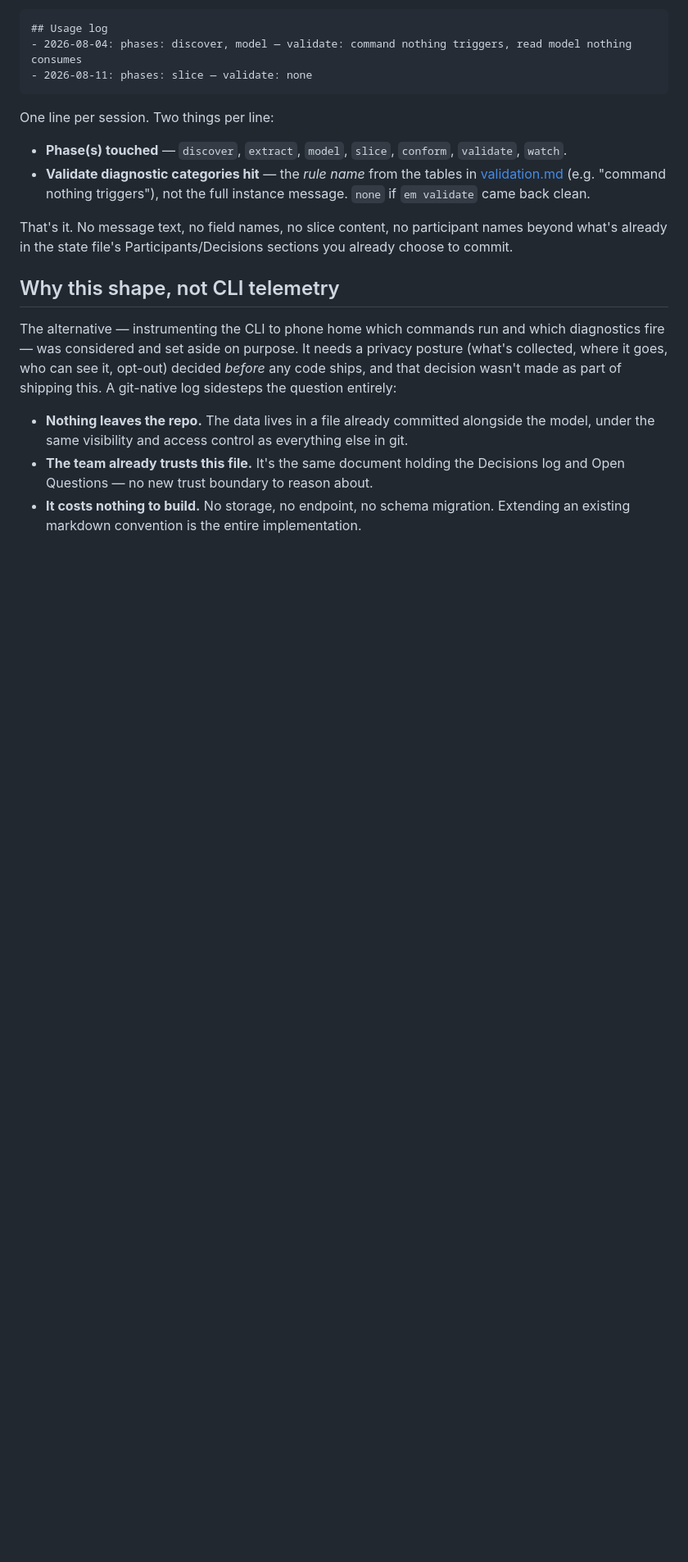
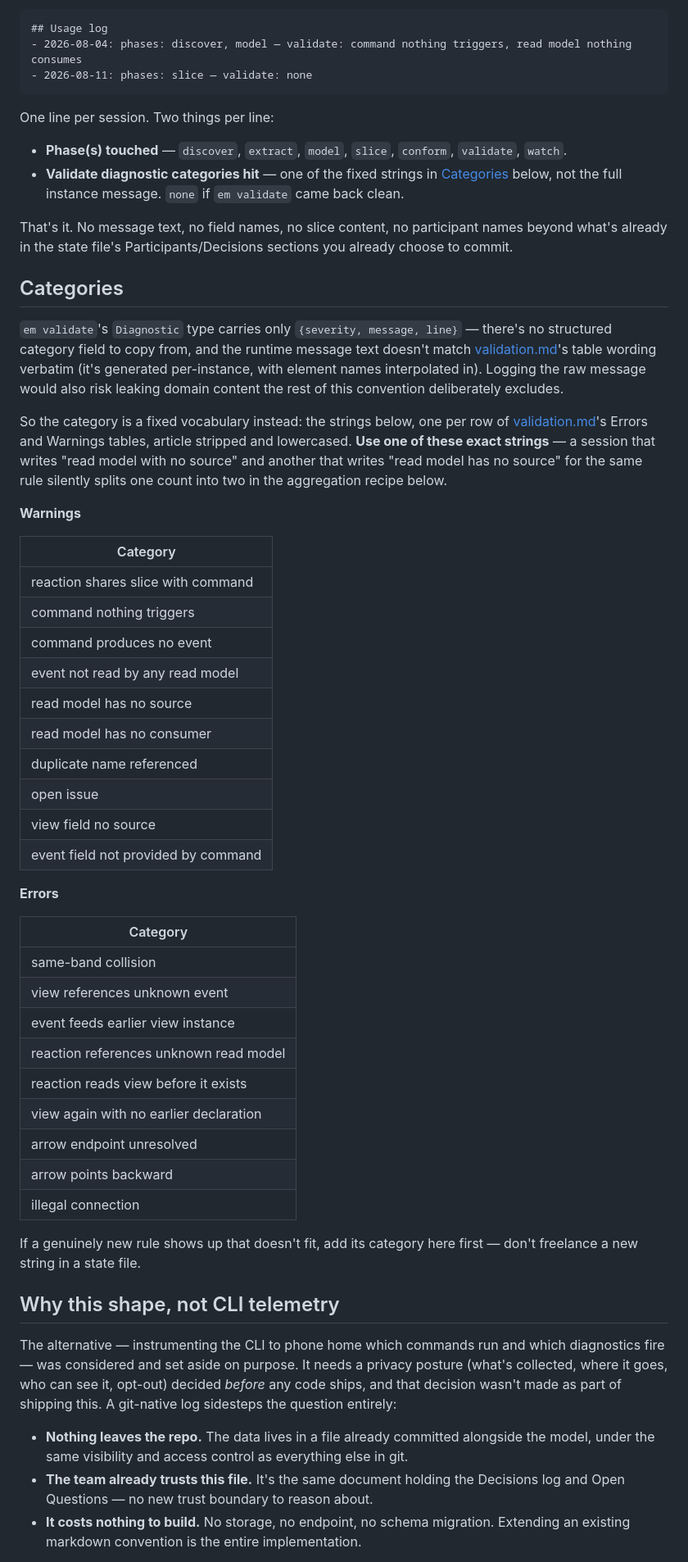
Before and after one commit to milehimikey/em, a Markdown page: docs/usage-data.md, the part around one of its changes. Shown at 82% size. Drawn GitHub-style; blank space fills up the shorter version.

Commit message:
docs: fix usage-log review findings — missing phase, category drift
Addresses PR #47 review feedback:

- templates/state.md: the phase placeholder dropped `watch`, which every
  other reference to the phase list (SKILL.md, docs/usage-data.md) includes.
- docs/usage-data.md: "diagnostic category" was illustrative rather than
  enumerated — em validate's Diagnostic type has no structured category
  field, and free-text entries filled in across independent agent sessions
  would drift in wording ("read model with no source" vs "has no source"),
  silently fragmenting the aggregation recipe's sort | uniq -c counts. Add
  a fixed vocabulary (one canonical string per validation.md rule) and
  require entries to use it.
- docs/usage-data.md: note the aggregation recipe's em-dash split assumes
  a UTF-8 locale, and how to work around LC_ALL=C.

```diff
--- a/docs/usage-data.md
+++ b/docs/usage-data.md
@@ -20,12 +20,58 @@ current phase, decisions made, and open questions. It now also gets a **Usage lo
 One line per session. Two things per line:
 
 - **Phase(s) touched** — `discover`, `extract`, `model`, `slice`, `conform`, `validate`, `watch`.
-- **Validate diagnostic categories hit** — the *rule name* from the tables in
-  [validation.md](validation.md#warnings) (e.g. "command nothing triggers"), not the full
-  instance message. `none` if `em validate` came back clean.
+- **Validate diagnostic categories hit** — one of the fixed strings in
+  [Categories](#categories) below, not the full instance message. `none` if `em validate` came
+  back clean.
 
 That's it. No message text, no field names, no slice content, no participant names beyond
 what's already in the state file's Participants/Decisions sections you already choose to commit.
+
+## Categories
+
+`em validate`'s `Diagnostic` type carries only `{severity, message, line}` — there's no
+structured category field to copy from, and the runtime message text doesn't match
+[validation.md](validation.md)'s table wording verbatim (it's generated per-instance, with
+element names interpolated in). Logging the raw message would also risk leaking domain
+content the rest of this convention deliberately excludes.
+
+So the category is a fixed vocabulary instead: the strings below, one per row of
+[validation.md](validation.md)'s Errors and Warnings tables, article stripped and lowercased.
+**Use one of these exact strings** — a session that writes "read model with no source" and
+another that writes "read model has no source" for the same rule silently splits one count
+into two in the aggregation recipe below.
+
+**Warnings**
+
+| Category |
+|---|
+| reaction shares slice with command |
+| command nothing triggers |
+| command produces no event |
+| event not read by any read model |
+| read model has no source |
+| read model has no consumer |
+| duplicate name referenced |
+| open issue |
+| view field no source |
+| event field not provided by command |
+
+**Errors**
+
+| Category |
+|---|
+| same-band collision |
+| view references unknown event |
+| event feeds earlier view instance |
+| reaction references unknown read model |
+| reaction reads view before it exists |
+| view again with no earlier declaration |
+| arrow endpoint unresolved |
+| arrow points backward |
+| illegal connection |
+
+If a genuinely new rule shows up that doesn't fit, add its category here first — don't
+freelance a new string in a state file.
 
 ## Why this shape, not CLI telemetry
 
```
Also changed, not shown: other parts of docs/usage-data.md (+6 -1 lines), 1 other file.
